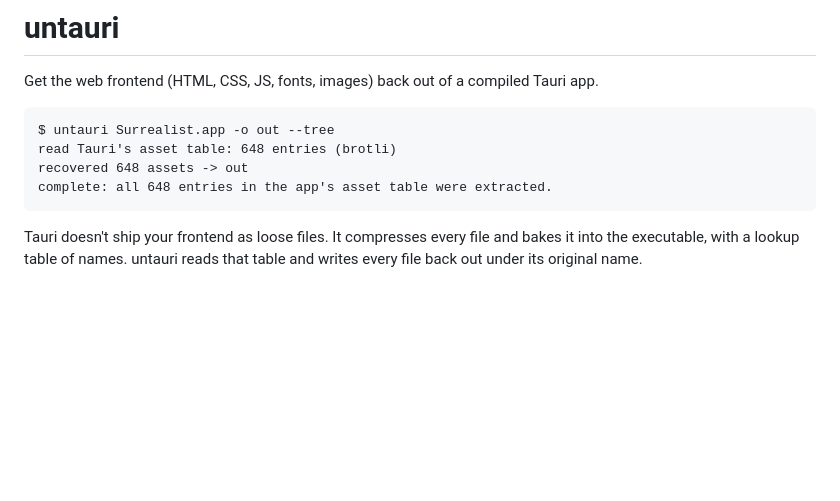
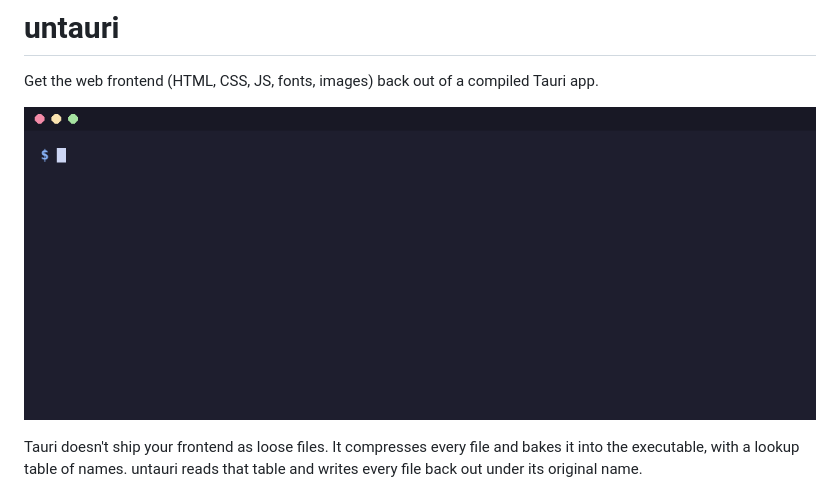
Before and after one commit to hbofz/untauri, a Markdown page: README.md, the part around the change. Drawn GitHub-style; pictures changed too: docs/demo.gif (added); blank space fills up the shorter version.

Commit message:
docs: add terminal demo GIF to the README

````diff
--- a/README.md
+++ b/README.md
@@ -2,12 +2,7 @@
 
 Get the web frontend (HTML, CSS, JS, fonts, images) back out of a compiled Tauri app.
 
-```
-$ untauri Surrealist.app -o out --tree
-read Tauri's asset table: 648 entries (brotli)
-recovered 648 assets -> out
-complete: all 648 entries in the app's asset table were extracted.
-```
+![untauri extracting Jan's 559 frontend files](docs/demo.gif)
 
 Tauri doesn't ship your frontend as loose files. It compresses every file and bakes
 it into the executable, with a lookup table of names. untauri reads that table and
````
